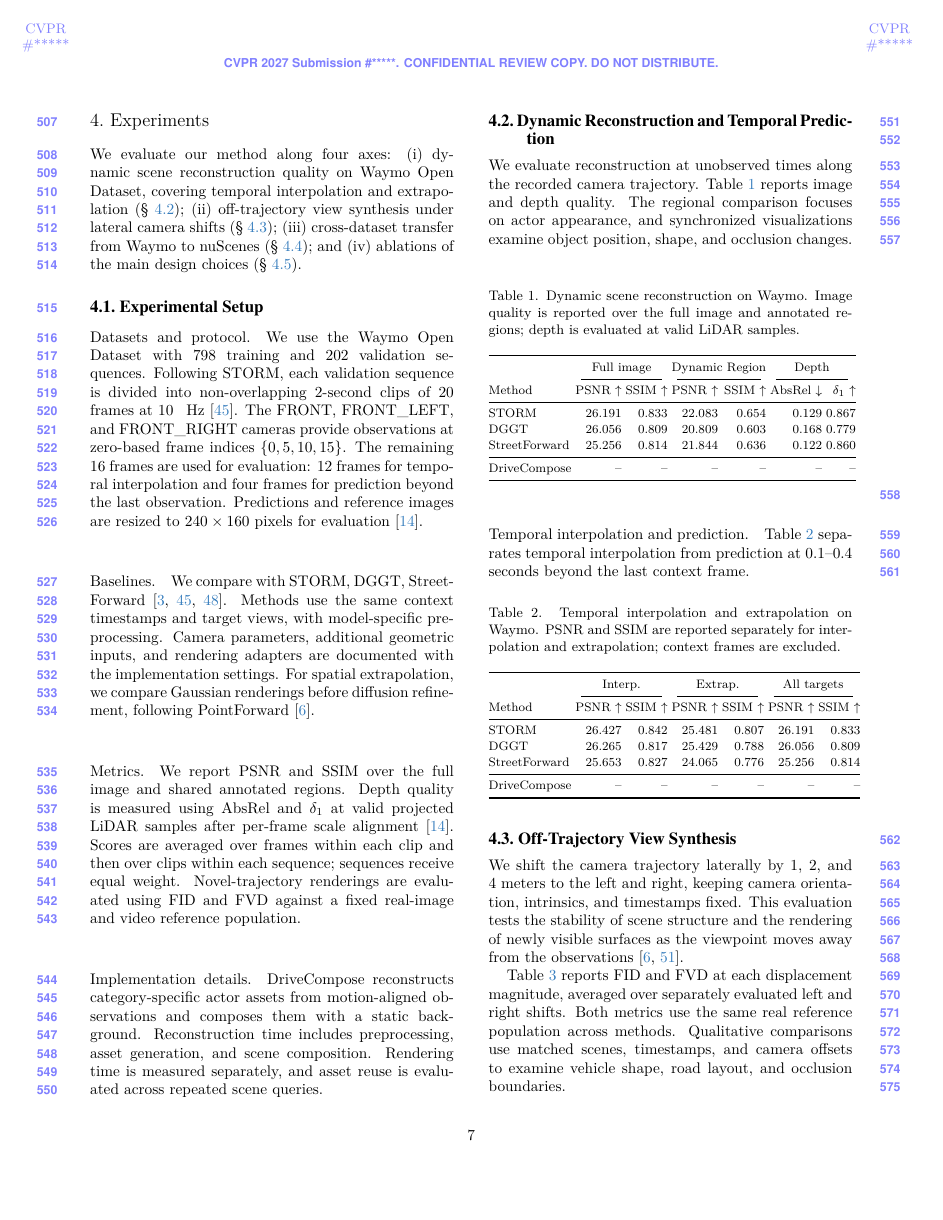
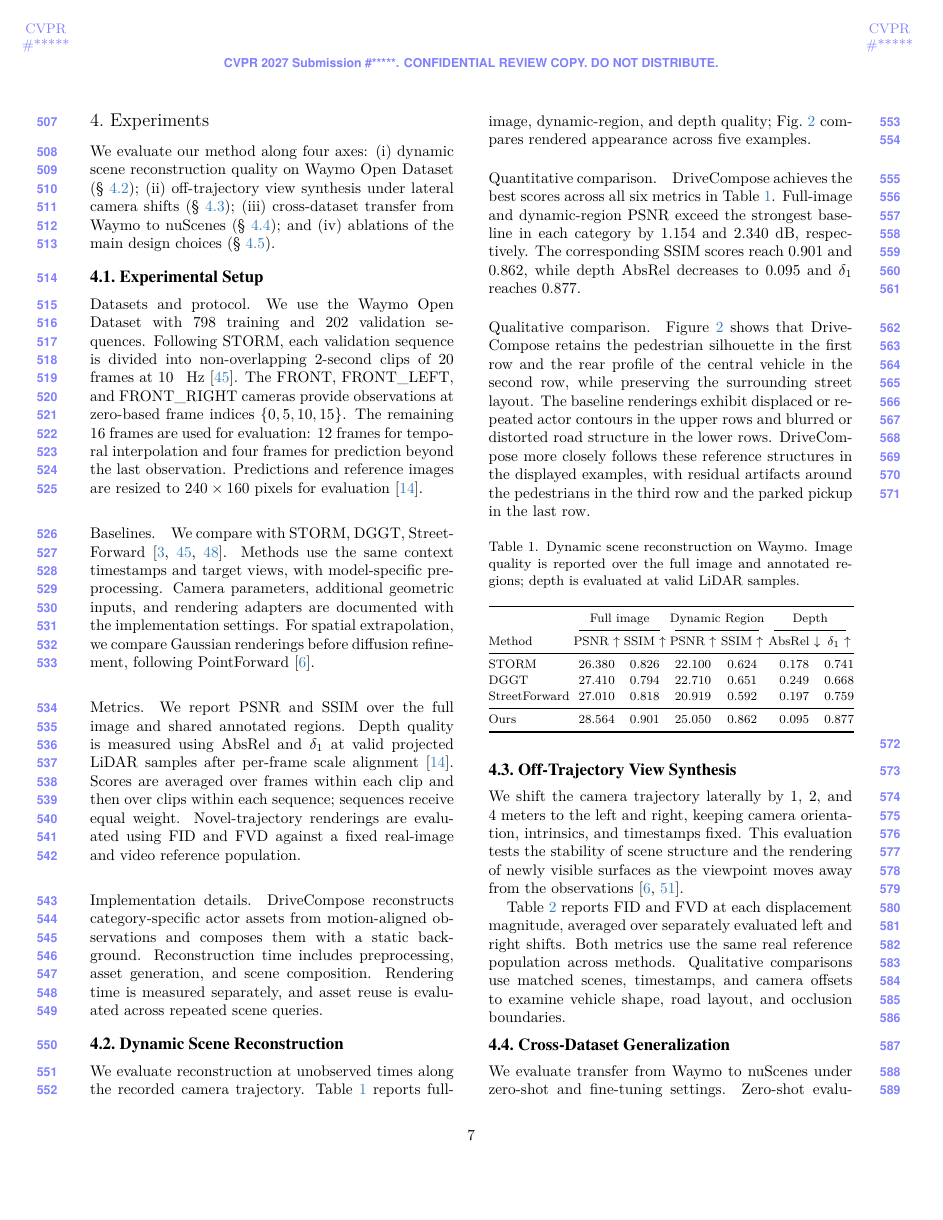
Before and after one commit to BryceWinston/drivecompose, a LaTeX paper (paper/main.tex, which reads paper/sec/4_experiments.tex): page 7 of 13. Compiled offline with LuaLaTeX.

Commit message:
paper: 完成动态场景重建主实验图表与分析
加入五组定性对比图及中英文说明，更新 Waymo 主实验六项指标和定量分析。移除重复的时间插值与外推表格，调整小节衔接并将结果数值居中对齐。实验章节已通过内置 LaTeX 编译检查。

```diff
--- a/paper/sec/4_experiments.tex
+++ b/paper/sec/4_experiments.tex
@@ -1,8 +1,7 @@
 \section{Experiments}
 \label{sec:experiments}
 We evaluate our method along four axes:
-\textit{(i)} dynamic scene reconstruction quality on Waymo Open Dataset,
-covering temporal interpolation and extrapolation
+\textit{(i)} dynamic scene reconstruction quality on Waymo Open Dataset
 (\S~\ref{sec:temporal_evaluation});
 \textit{(ii)} off-trajectory view synthesis under lateral
 camera shifts (\S~\ref{sec:spatial_evaluation});
@@ -28,8 +27,10 @@ DriveCompose reconstructs category-specific actor assets from motion-aligned obs
 % Fill in verified DriveCompose training schedule, resolution, hardware and checkpoint.
 % Do not copy baseline training configurations into DriveCompose implementation details.
 
-\subsection{Dynamic Reconstruction and Temporal Prediction}
+\subsection{Dynamic Scene Reconstruction}
 \label{sec:temporal_evaluation}
 
-We evaluate reconstruction at unobserved times along the recorded camera trajectory. Table~\ref{tab:regions_current} reports image and depth quality. The regional comparison focuses on actor appearance, and synchronized visualizations examine object position, shape, and occlusion changes.
-% Add measured DriveCompose findings here after replacing the development numbers.
+We evaluate reconstruction at unobserved times along the recorded camera trajectory. Table~\ref{tab:regions_current} reports full-image, dynamic-region, and depth quality; Fig.~\ref{fig:dynamic-reconstruction} compares rendered appearance across five examples.
+
+\paragraph{Quantitative comparison.}
+DriveCompose achieves the best scores across all six metrics in Table~\ref{tab:regions_current}. Full-image and dynamic-region PSNR exceed the strongest baseline in each category by 1.154 and 2.340 dB, respectively. The corresponding SSIM scores reach 0.901 and 0.862, while depth AbsRel decreases to 0.095 and $\delta_1$ reaches 0.877.
@@ -36,3 +42,9 @@ We evaluate reconstruction at unobserved times along the recorded camera traject
+  \label{fig:dynamic-reconstruction}
+\end{figure*}
+
+\paragraph{Qualitative comparison.}
+Figure~\ref{fig:dynamic-reconstruction} shows that DriveCompose retains the pedestrian silhouette in the first row and the rear profile of the central vehicle in the second row, while preserving the surrounding street layout. The baseline renderings exhibit displaced or repeated actor contours in the upper rows and blurred or distorted road structure in the lower rows. DriveCompose more closely follows these reference structures in the displayed examples, with residual artifacts around the pedestrians in the third row and the parked pickup in the last row.
+% Table 1 results supplied by the author on 2026-10-22.
 \begin{table}[!htbp]
 \centering
 \footnotesize
@@ -41,43 +53,17 @@ We evaluate reconstruction at unobserved times along the recorded camera traject
 \setlength{\belowcaptionskip}{5pt}
 \caption{Dynamic scene reconstruction on Waymo. Image quality is reported over the full image and annotated regions; depth is evaluated at valid LiDAR samples.}
 \label{tab:regions_current}
-\begin{tabular}{@{}lrrrrrr@{}}
+\begin{tabular}{@{}lcccccc@{}}
 \toprule
 & \multicolumn{2}{c}{Full image} & \multicolumn{2}{c}{\shortstack{Dynamic Region}} & \multicolumn{2}{c}{Depth} \\
 \cmidrule(lr){2-3}\cmidrule(lr){4-5}\cmidrule(lr){6-7}
 Method & PSNR $\uparrow$ & SSIM $\uparrow$ & PSNR $\uparrow$ & SSIM $\uparrow$ & AbsRel $\downarrow$ & $\delta_1$ $\uparrow$ \\
 \midrule
-STORM & 26.191 & 0.833 & 22.083 & 0.654 & 0.129 & 0.867 \\
-DGGT & 26.056 & 0.809 & 20.809 & 0.603 & 0.168 & 0.779 \\
-StreetForward & 25.256 & 0.814 & 21.844 & 0.636 & 0.122 & 0.860 \\
+STORM & 26.380 & 0.826 & 22.100 & 0.624 & 0.178 & 0.741 \\
+DGGT & 27.410 & 0.794 & 22.710 & 0.651 & 0.249 & 0.668 \\
+StreetForward & 27.010 & 0.818 & 20.919 & 0.592 & 0.197 & 0.759 \\
 \midrule
-DriveCompose & -- & -- & -- & -- & -- & -- \\
-\bottomrule
-\end{tabular}
-\end{table}
-
-\paragraph{Temporal interpolation and prediction.}
-Table~\ref{tab:temporal_current} separates temporal interpolation from prediction at 0.1--0.4 seconds beyond the last context frame.
-
-\begin{table}[!htbp]
-\centering
-\footnotesize
-\setlength{\tabcolsep}{1.3pt}
-\renewcommand{\arraystretch}{1.08}
-\setlength{\belowcaptionskip}{5pt}
-\caption{Temporal interpolation and extrapolation on Waymo. PSNR and SSIM are reported separately for interpolation and extrapolation; context frames are excluded.}
-\label{tab:temporal_current}
-\begin{tabular}{@{}lrrrrrr@{}}
-\toprule
-& \multicolumn{2}{c}{Interp.} & \multicolumn{2}{c}{Extrap.} & \multicolumn{2}{c}{All targets} \\
-\cmidrule(lr){2-3}\cmidrule(lr){4-5}\cmidrule(lr){6-7}
-Method & PSNR $\uparrow$ & SSIM $\uparrow$ & PSNR $\uparrow$ & SSIM $\uparrow$ & PSNR $\uparrow$ & SSIM $\uparrow$ \\
-\midrule
-STORM & 26.427 & 0.842 & 25.481 & 0.807 & 26.191 & 0.833 \\
-DGGT & 26.265 & 0.817 & 25.429 & 0.788 & 26.056 & 0.809 \\
-StreetForward & 25.653 & 0.827 & 24.065 & 0.776 & 25.256 & 0.814 \\
-\midrule
-DriveCompose & -- & -- & -- & -- & -- & -- \\
+Ours & \textbf{28.564} & \textbf{0.901} & \textbf{25.050} & \textbf{0.862} & \textbf{0.095} & \textbf{0.877} \\
 \bottomrule
 \end{tabular}
 \end{table}
```
Also changed, not shown: paper/zh/4_experiments_zh.tex (+16 -1 lines), paper/sec/4_experiments.tex (5 more changed lines), 1 other file.
